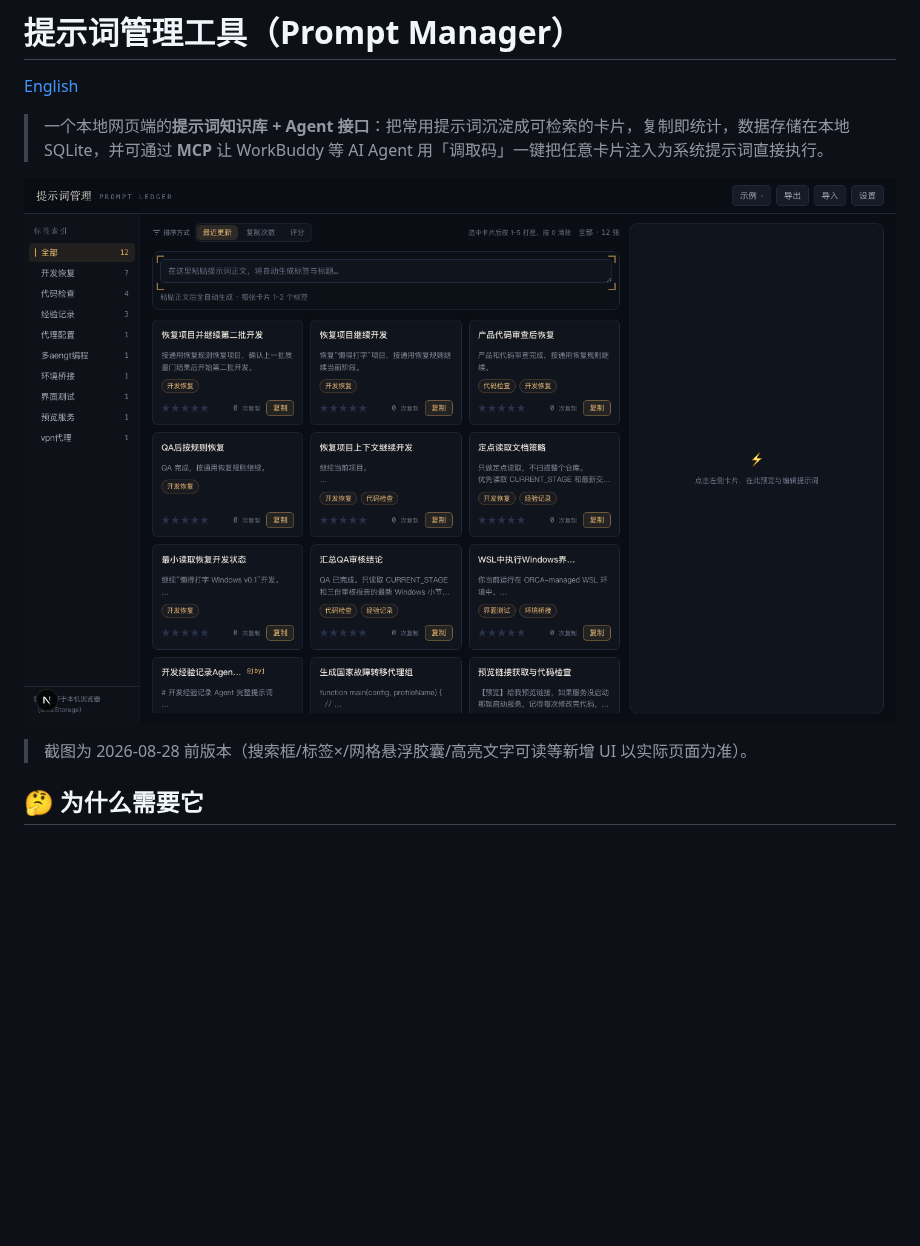
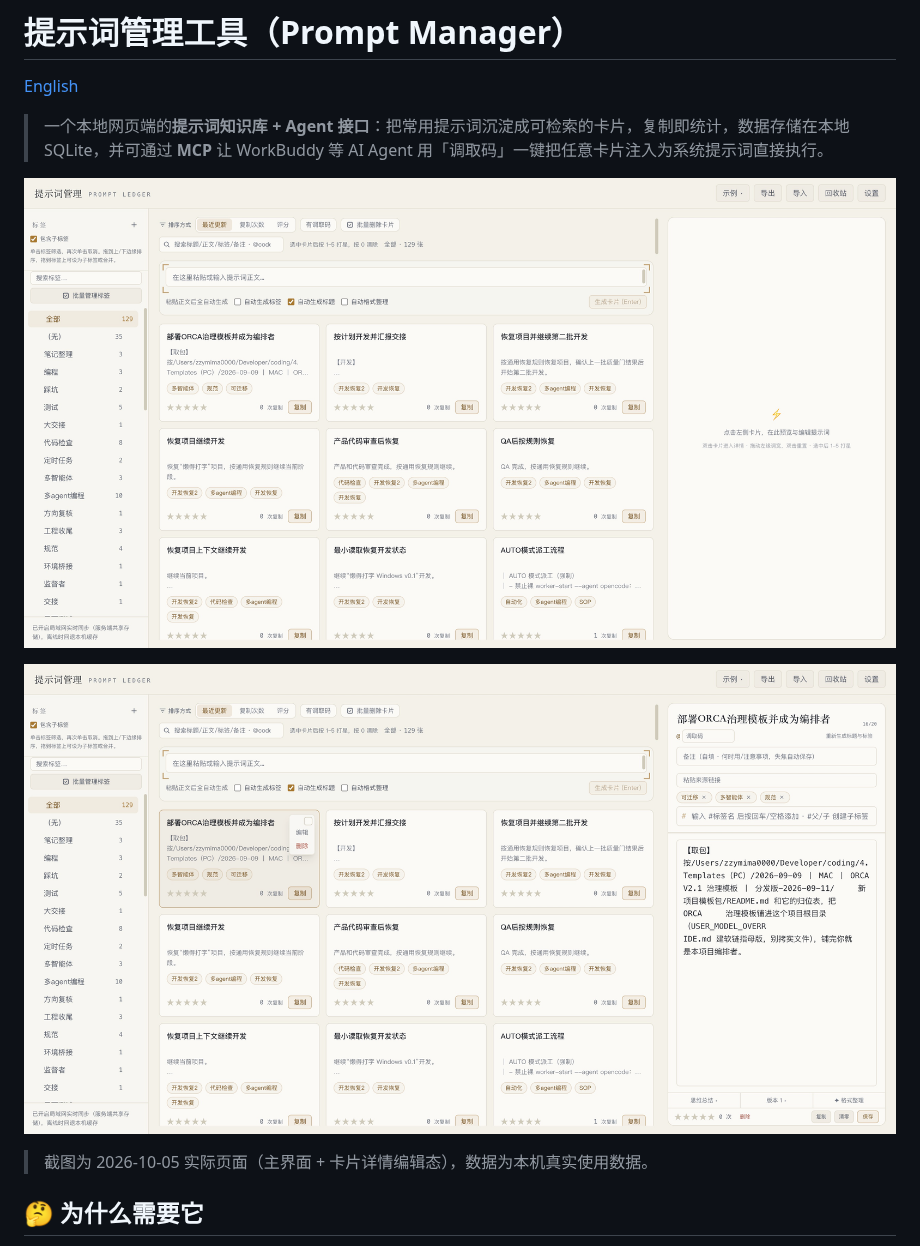
Before and after one commit to wanghoufan/p006-prompt-manager, a Markdown page: README.md, the part around the change. Drawn GitHub-style; pictures changed too: docs/screenshots/detail.jpg (added), docs/screenshots/home.jpg (added), docs/screenshots/home.png (deleted); blank space fills up the shorter version.

Commit message:
docs(readme): 更新首页截图为 2026-10-05 实拍版（主界面+详情态），清理旧截图并忽略 temp/

```diff
--- a/README.md
+++ b/README.md
@@ -4,8 +4,10 @@
 
 > 一个本地网页端的**提示词知识库 + Agent 接口**：把常用提示词沉淀成可检索的卡片，复制即统计，数据存储在本地 SQLite，并可通过 **MCP** 让 WorkBuddy 等 AI Agent 用「调取码」一键把任意卡片注入为系统提示词直接执行。
 
-![首页截图](docs/screenshots/home.png)
-> 截图为 2026-08-28 前版本（搜索框/标签×/网格悬浮胶囊/高亮文字可读等新增 UI 以实际页面为准）。
+![首页截图](docs/screenshots/home.jpg)
+
+![详情面板截图](docs/screenshots/detail.jpg)
+> 截图为 2026-10-05 实际页面（主界面 + 卡片详情编辑态），数据为本机真实使用数据。
 
 ## 🤔 为什么需要它
 
```
Also changed, not shown: README.en.md (+4 -2 lines), agent.md (added, +3 -0 lines), docs/screenshots/detail.png (deleted), docs/screenshots/preview.png (deleted), 1 other file.
